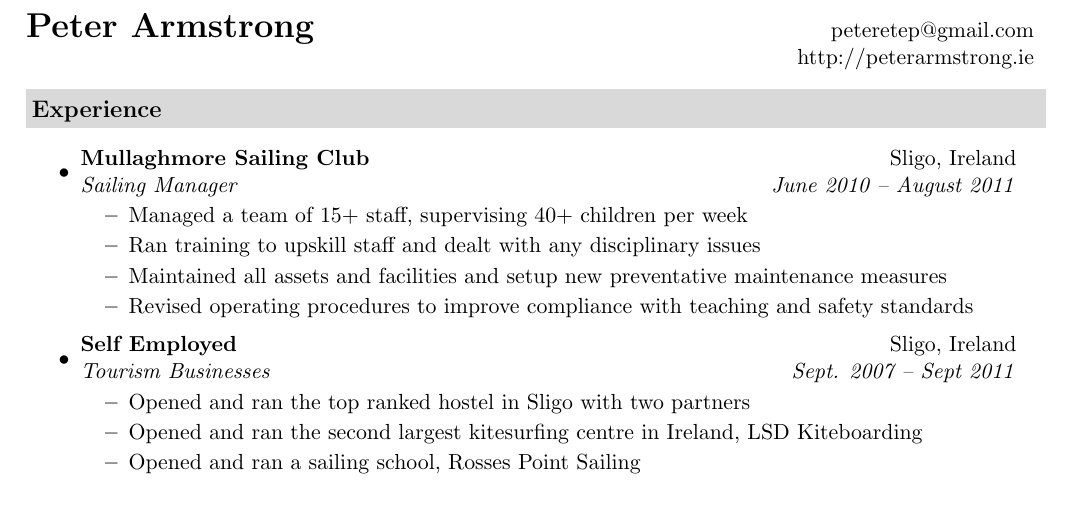
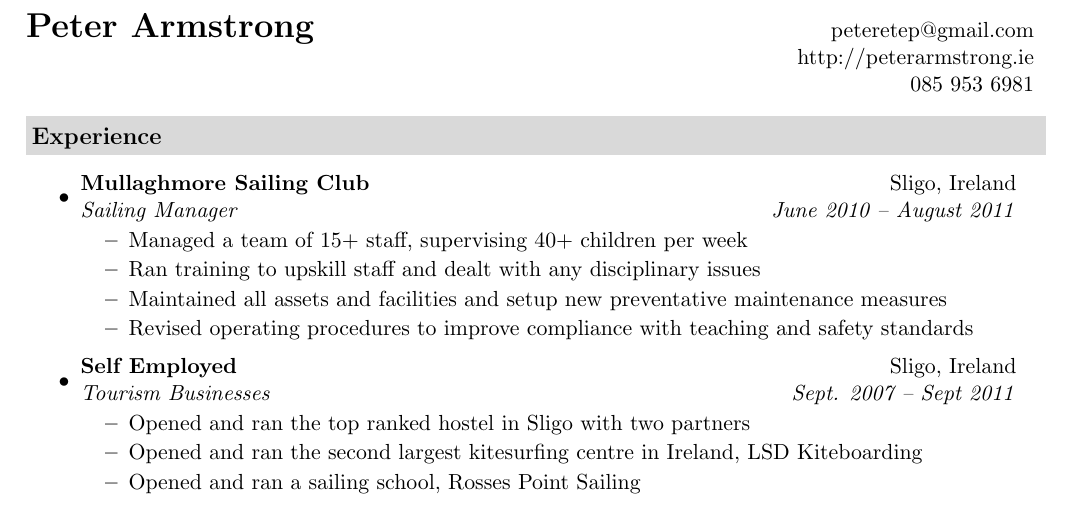
Before and after one commit to peteretep/cv, a LaTeX CV (peter_armstrong_resume.tex): part of the page, cut so that both start at the same text. The pictures show the PDF file peter_armstrong_resume.pdf that the author committed with the source.

Commit message:
activity

```diff
--- a/peter_armstrong_resume.tex
+++ b/peter_armstrong_resume.tex
@@ -60,7 +60,7 @@
 \newcommand{\mywebheader}{
 \begin{tabular*}{7in}{l@{\extracolsep{\fill}}r}
 	\textbf{\href{http://www.peterarmstrong.ie/}{\LARGE Peter Armstrong}} & \href{mailto:peteretep@gmail.com}{peteretep@gmail.com}\\
-	& \href{http://www.peterarmstrong.ie}{http://peterarmstrong.ie} \\
+	& \href{http://www.peterarmstrong.ie}{http://peterarmstrong.ie} \\ & 085 953 6981
 	\end{tabular*}
 \\
 \vspace{0.1in}}
```
Also changed, not shown: peter_armstrong_resume.pdf, 3 other files.
